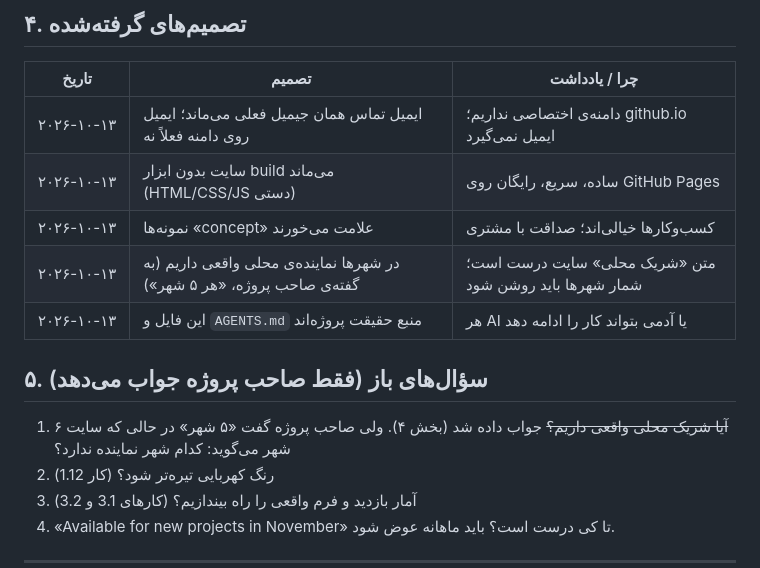
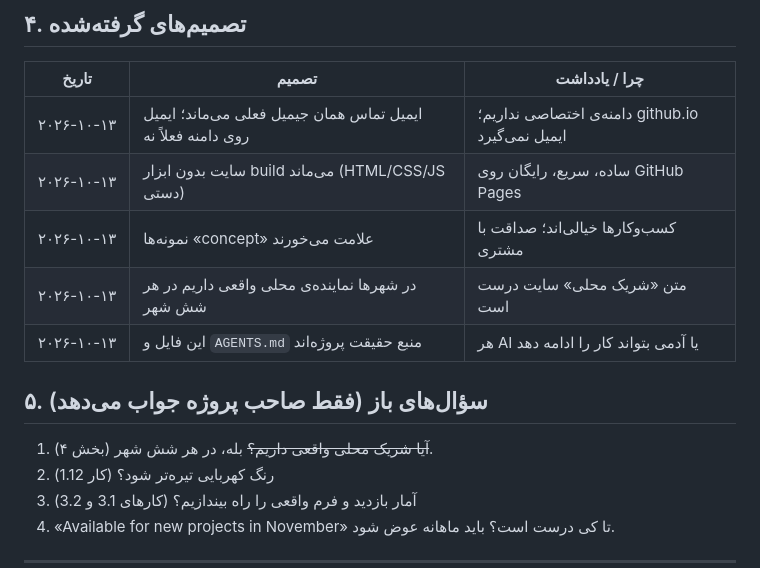
Before and after one commit to openhoursstudio/openhoursstudio.github.io, a Markdown page: docs/PLAN.md, the part around the change. GitHub-like rendering.

Commit message:
Plan: local partners confirmed in all six cities (#3)
Claude-Session: https://claude.ai/code/session_01AUXq3zjrqoy7Ndq9wsv2mx

Co-authored-by: Claude <noreply@anthropic.com>

```diff
--- a/docs/PLAN.md
+++ b/docs/PLAN.md
@@ -113,11 +113,11 @@
 | ۲۰۲۶-۱۰-۱۳ | ایمیل تماس همان جیمیل فعلی می‌ماند؛ ایمیل روی دامنه فعلاً نه | دامنه‌ی اختصاصی نداریم؛ github.io ایمیل نمی‌گیرد |
 | ۲۰۲۶-۱۰-۱۳ | سایت بدون ابزار build می‌ماند (HTML/CSS/JS دستی) | ساده، سریع، رایگان روی GitHub Pages |
 | ۲۰۲۶-۱۰-۱۳ | نمونه‌ها «concept» علامت می‌خورند | کسب‌وکارها خیالی‌اند؛ صداقت با مشتری |
-| ۲۰۲۶-۱۰-۱۳ | در شهرها نماینده‌ی محلی واقعی داریم (به گفته‌ی صاحب پروژه، «هر ۵ شهر») | متن «شریک محلی» سایت درست است؛ شمار شهرها باید روشن شود |
+| ۲۰۲۶-۱۰-۱۳ | در شهرها نماینده‌ی محلی واقعی داریم در هر شش شهر | متن «شریک محلی» سایت درست است |
 | ۲۰۲۶-۱۰-۱۳ | این فایل و `AGENTS.md` منبع حقیقت پروژه‌اند | هر AI یا آدمی بتواند کار را ادامه دهد |
 
 ## ۵. سؤال‌های باز (فقط صاحب پروژه جواب می‌دهد)
-1. ~~آیا شریک محلی واقعی داریم؟~~ جواب داده شد (بخش ۴). ولی صاحب پروژه گفت «۵ شهر» در حالی که سایت ۶ شهر می‌گوید: کدام شهر نماینده ندارد؟
+1. ~~آیا شریک محلی واقعی داریم؟~~ بله، در هر شش شهر (بخش ۴).
 2. رنگ کهربایی تیره‌تر شود؟ (کار 1.12)
 3. آمار بازدید و فرم واقعی را راه بیندازیم؟ (کارهای 3.1 و 3.2)
 4. «Available for new projects in November» تا کی درست است؟ باید ماهانه عوض شود.
```
